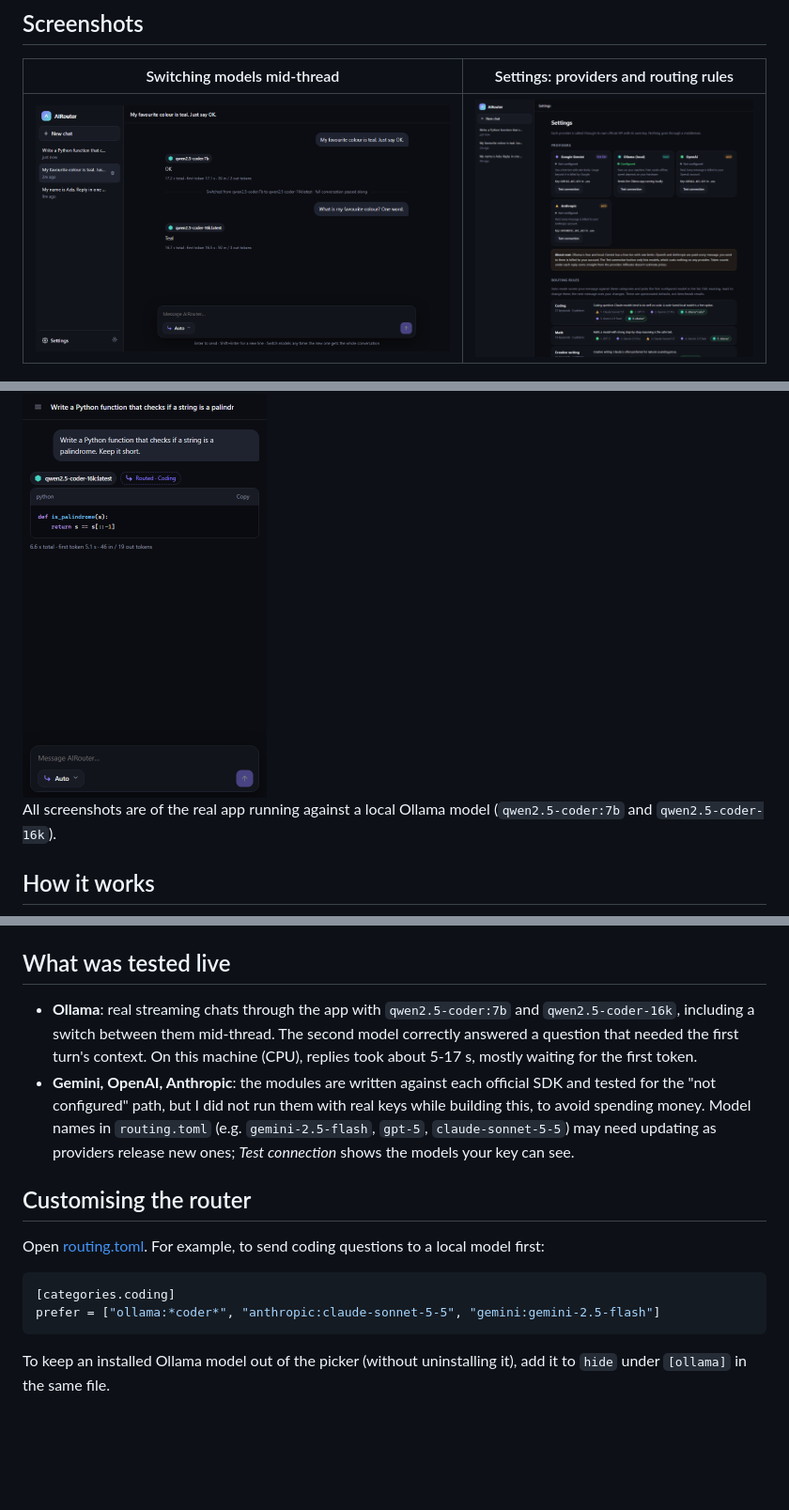
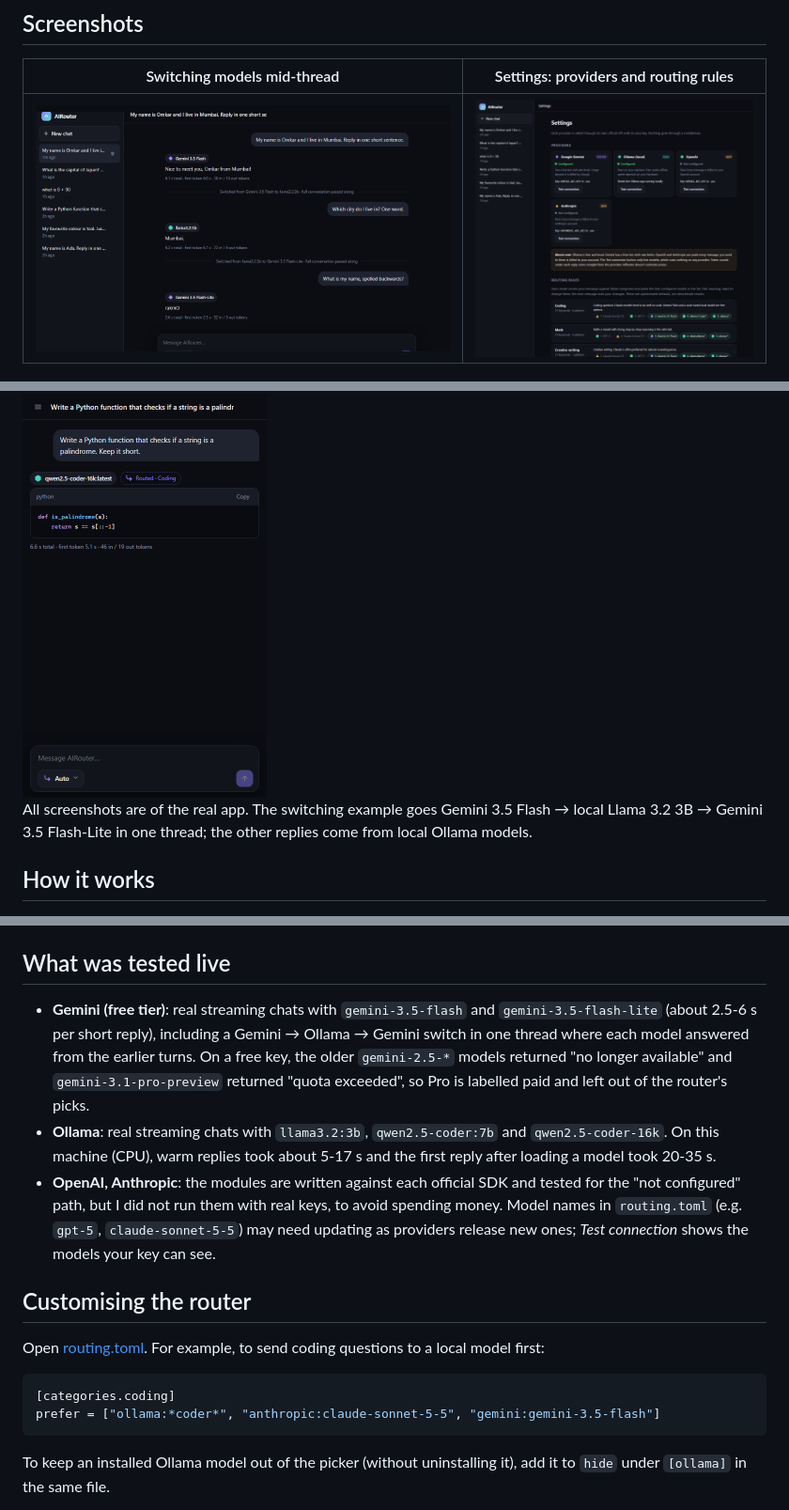
Before and after one commit to Omkar210404/AI-Router, a Markdown page: README.md, 3 parts joined by grey strips. Shown at 94% size. Drawn GitHub-style; pictures changed too: docs/model-switch.png, docs/settings.png; blank space fills up the shorter version.

Commit message:
readme and screenshots with live gemini results

````diff
--- a/README.md
+++ b/README.md
@@ -17,7 +17,7 @@ A chat app that talks to each AI provider through its **own official API**, sugg
 
 <img src="docs/mobile.png" width="260" alt="Narrow screen">
 
-All screenshots are of the real app running against a local Ollama model (`qwen2.5-coder:7b` and `qwen2.5-coder-16k`).
+All screenshots are of the real app. The switching example goes Gemini 3.5 Flash → local Llama 3.2 3B → Gemini 3.5 Flash-Lite in one thread; the other replies come from local Ollama models.
 
 ## How it works
 
@@ -79,8 +79,9 @@ PASS  history save/resume + model switch: 2 turns saved, model b got model a's c
 
 ## What was tested live
 
-- **Ollama**: real streaming chats through the app with `qwen2.5-coder:7b` and `qwen2.5-coder-16k`, including a switch between them mid-thread. The second model correctly answered a question that needed the first turn's context. On this machine (CPU), replies took about 5-17 s, mostly waiting for the first token.
-- **Gemini, OpenAI, Anthropic**: the modules are written against each official SDK and tested for the "not configured" path, but I did not run them with real keys while building this, to avoid spending money. Model names in `routing.toml` (e.g. `gemini-2.5-flash`, `gpt-5`, `claude-sonnet-5-5`) may need updating as providers release new ones; *Test connection* shows the models your key can see.
+- **Gemini (free tier)**: real streaming chats with `gemini-3.5-flash` and `gemini-3.5-flash-lite` (about 2.5-6 s per short reply), including a Gemini → Ollama → Gemini switch in one thread where each model answered from the earlier turns. On a free key, the older `gemini-2.5-*` models returned "no longer available" and `gemini-3.1-pro-preview` returned "quota exceeded", so Pro is labelled paid and left out of the router's picks.
+- **Ollama**: real streaming chats with `llama3.2:3b`, `qwen2.5-coder:7b` and `qwen2.5-coder-16k`. On this machine (CPU), warm replies took about 5-17 s and the first reply after loading a model took 20-35 s.
+- **OpenAI, Anthropic**: the modules are written against each official SDK and tested for the "not configured" path, but I did not run them with real keys, to avoid spending money. Model names in `routing.toml` (e.g. `gpt-5`, `claude-sonnet-5-5`) may need updating as providers release new ones; *Test connection* shows the models your key can see.
 
 ## Customising the router
 
@@ -88,7 +89,7 @@ Open [routing.toml](routing.toml). For example, to send coding questions to a lo
 
 ```toml
 [categories.coding]
-prefer = ["ollama:*coder*", "anthropic:claude-sonnet-5-5", "gemini:gemini-2.5-flash"]
+prefer = ["ollama:*coder*", "anthropic:claude-sonnet-5-5", "gemini:gemini-3.5-flash"]
 ```
 
 To keep an installed Ollama model out of the picker (without uninstalling it), add it to `hide` under `[ollama]` in the same file.
````
Also changed, not shown: other parts of README.md (+1 -1 lines).
